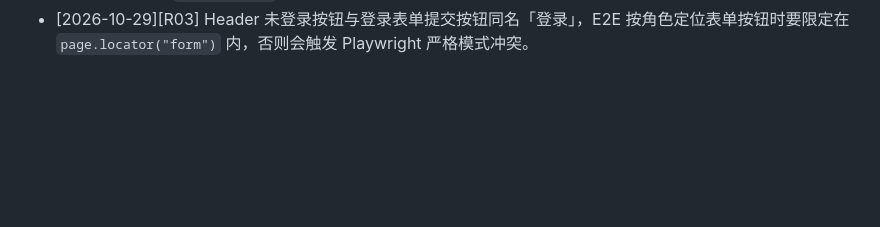
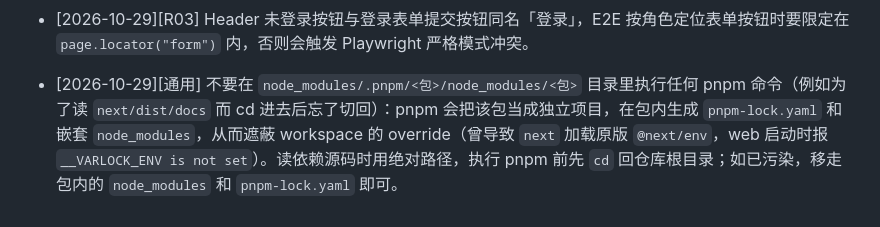
Before and after one commit to i-zyk/zyk-admin-ai, a Markdown page: AGENTS.md, the part around the change. Rendered like a GitHub page; blank space fills up the shorter version.

Commit message:
docs: 记录不要在 node_modules 包目录内执行 pnpm 的经验
Co-Authored-By: Claude Opus 5.5 <noreply@anthropic.com>

```diff
--- a/AGENTS.md
+++ b/AGENTS.md
@@ -393,3 +393,5 @@ Most formatting and common issues are automatically fixed by Biome. Run `pnpm ex
 - [2026-10-29][R03] `apps/web` 没有 `"type": "module"`，Playwright 把 E2E 编译成 CommonJS，不能用 `import.meta`；而 Ultracite 自动修复又会把 `__dirname` 改写成 `import.meta.dirname`。需要文件路径时用 `test.info().config.rootDir`（即 `apps/web/e2e` 绝对路径）。
 - [2026-10-29][R03] E2E 需要改数据库时（如让会话过期），用 `apps/web/e2e/support.ts` 的 `expireSessionsOf`：在 `packages/db` 下执行 `pnpm exec prisma db execute --stdin`，由其 `prisma.config.ts` 经 varlock 加载 `DATABASE_URL`，web 不必新增数据库依赖。
 - [2026-10-29][R03] Header 未登录按钮与登录表单提交按钮同名「登录」，E2E 按角色定位表单按钮时要限定在 `page.locator("form")` 内，否则会触发 Playwright 严格模式冲突。
+
+- [2026-10-29][通用] 不要在 `node_modules/.pnpm/<包>/node_modules/<包>` 目录里执行任何 pnpm 命令（例如为了读 `next/dist/docs` 而 cd 进去后忘了切回）：pnpm 会把该包当成独立项目，在包内生成 `pnpm-lock.yaml` 和嵌套 `node_modules`，从而遮蔽 workspace 的 override（曾导致 `next` 加载原版 `@next/env`，web 启动时报 `__VARLOCK_ENV is not set`）。读依赖源码时用绝对路径，执行 pnpm 前先 `cd` 回仓库根目录；如已污染，移走包内的 `node_modules` 和 `pnpm-lock.yaml` 即可。
```
